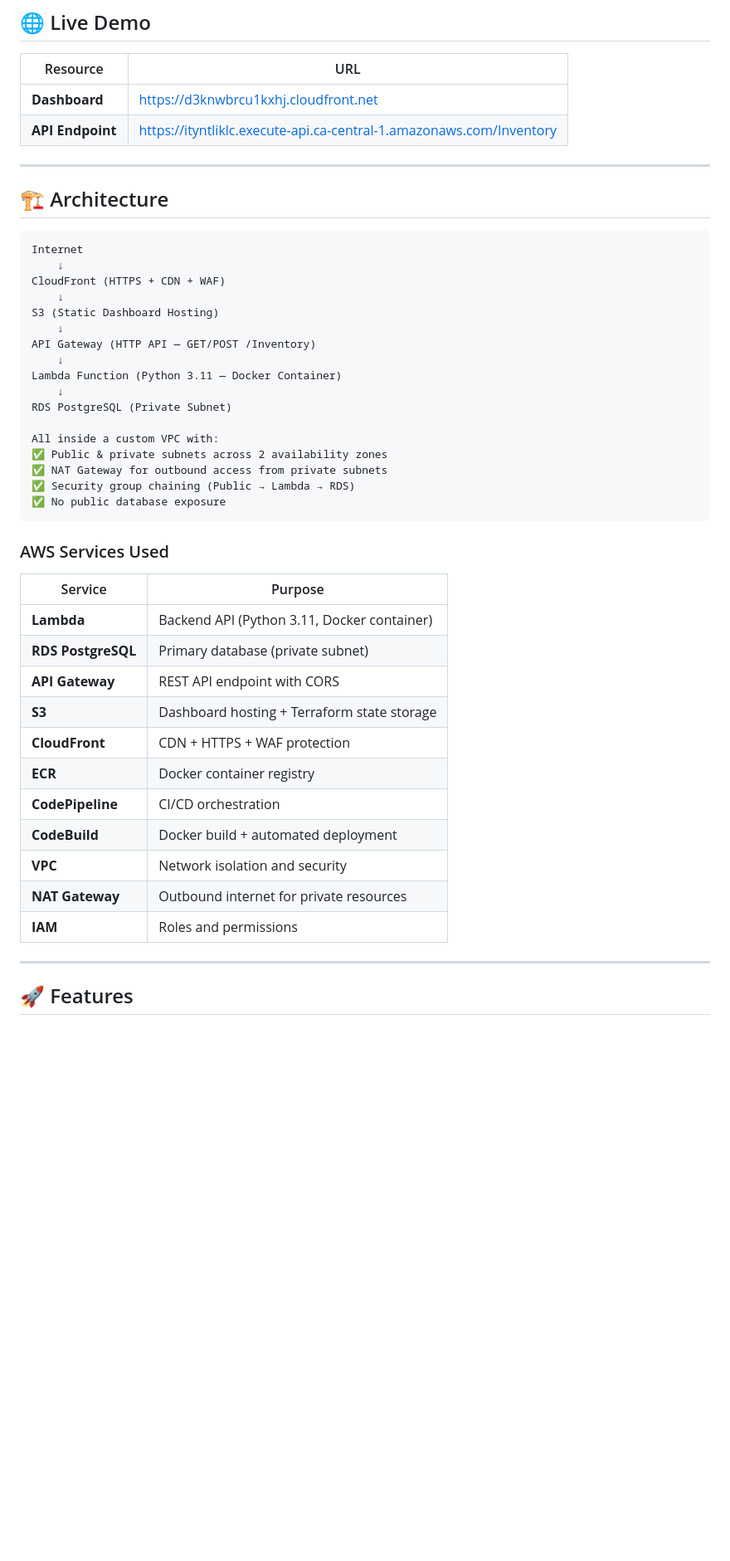
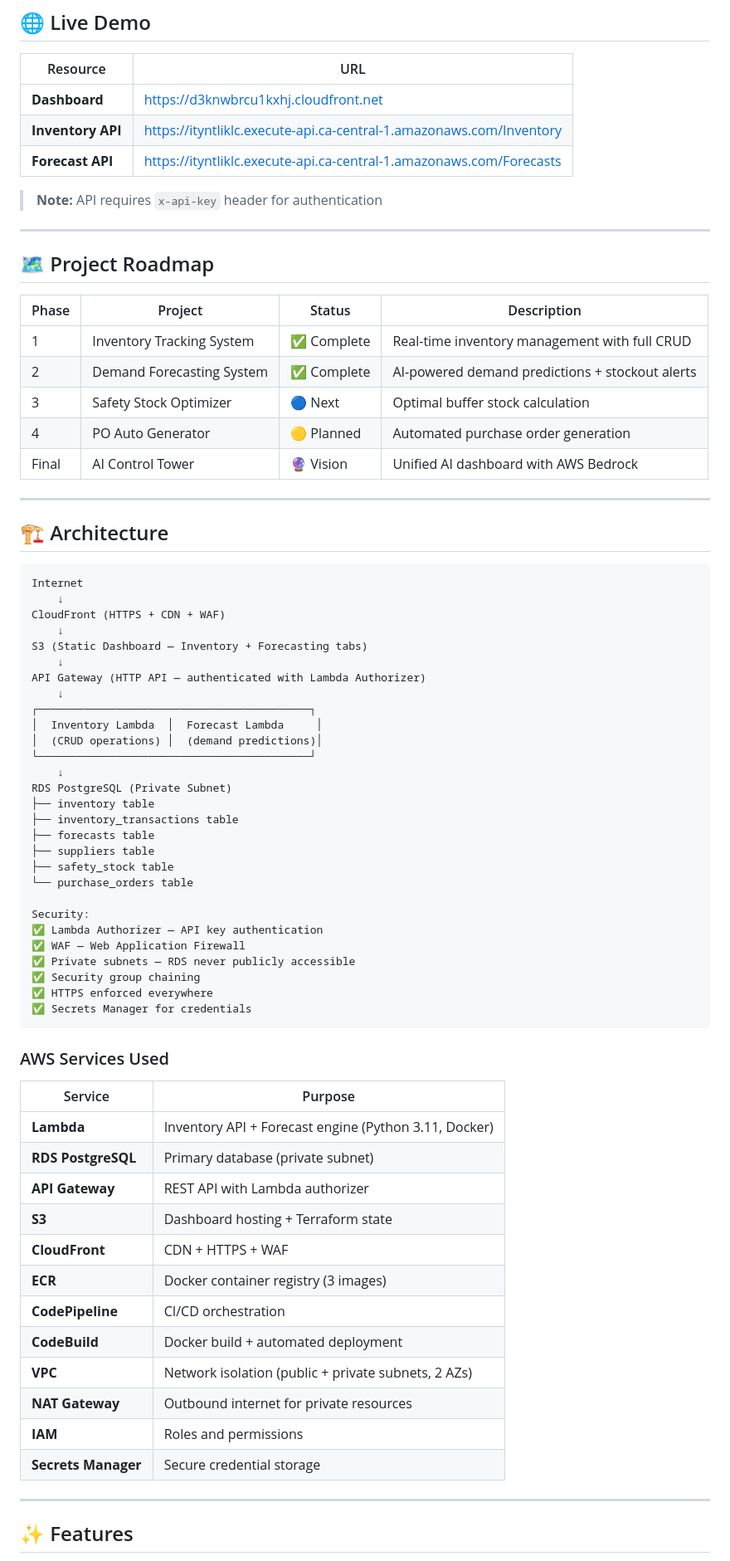
Before and after one commit to okwei50/inventory-tracking-system, a Markdown page: README.md, the part around one of its changes. Shown at 83% size. Rendered like a GitHub page; blank space fills up the shorter version.

````diff
--- a/README.md
+++ b/README.md
@@ -15,7 +16,22 @@ A production-grade cloud inventory management system built entirely on AWS from
 | Resource | URL |
 |----------|-----|
 | **Dashboard** | https://d3knwbrcu1kxhj.cloudfront.net |
-| **API Endpoint** | https://ityntliklc.execute-api.ca-central-1.amazonaws.com/Inventory |
+| **Inventory API** | https://ityntliklc.execute-api.ca-central-1.amazonaws.com/Inventory |
+| **Forecast API** | https://ityntliklc.execute-api.ca-central-1.amazonaws.com/Forecasts |
+
+> **Note:** API requires `x-api-key` header for authentication
+
+---
+
+## 🗺️ Project Roadmap
+
+| Phase | Project | Status | Description |
+|-------|---------|--------|-------------|
+| 1 | Inventory Tracking System | ✅ Complete | Real-time inventory management with full CRUD |
+| 2 | Demand Forecasting System | ✅ Complete | AI-powered demand predictions + stockout alerts |
+| 3 | Safety Stock Optimizer | 🔵 Next | Optimal buffer stock calculation |
+| 4 | PO Auto Generator | 🟡 Planned | Automated purchase order generation |
+| Final | AI Control Tower | 🔮 Vision | Unified AI dashboard with AWS Bedrock |
 
 ---
 
@@ -26,38 +42,50 @@ Internet
     ↓
 CloudFront (HTTPS + CDN + WAF)
     ↓
-S3 (Static Dashboard Hosting)
+S3 (Static Dashboard — Inventory + Forecasting tabs)
     ↓
-API Gateway (HTTP API — GET/POST /Inventory)
+API Gateway (HTTP API — authenticated with Lambda Authorizer)
     ↓
-Lambda Function (Python 3.11 — Docker Container)
+┌──────────────────────────────────────────┐
+│  Inventory Lambda  │  Forecast Lambda     │
+│  (CRUD operations) │  (demand predictions)│
+└──────────────────────────────────────────┘
     ↓
 RDS PostgreSQL (Private Subnet)
+├── inventory table
+├── inventory_transactions table
+├── forecasts table
+├── suppliers table
+├── safety_stock table
+└── purchase_orders table
 
-All inside a custom VPC with:
-✅ Public & private subnets across 2 availability zones
-✅ NAT Gateway for outbound access from private subnets
-✅ Security group chaining (Public → Lambda → RDS)
-✅ No public database exposure
+Security:
+✅ Lambda Authorizer — API key authentication
+✅ WAF — Web Application Firewall
+✅ Private subnets — RDS never publicly accessible
+✅ Security group chaining
+✅ HTTPS enforced everywhere
+✅ Secrets Manager for credentials
 ```
 
 ### AWS Services Used
 
 | Service | Purpose |
 |---------|---------|
-| **Lambda** | Backend API (Python 3.11, Docker container) |
+| **Lambda** | Inventory API + Forecast engine (Python 3.11, Docker) |
 | **RDS PostgreSQL** | Primary database (private subnet) |
-| **API Gateway** | REST API endpoint with CORS |
-| **S3** | Dashboard hosting + Terraform state storage |
-| **CloudFront** | CDN + HTTPS + WAF protection |
-| **ECR** | Docker container registry |
+| **API Gateway** | REST API with Lambda authorizer |
+| **S3** | Dashboard hosting + Terraform state |
+| **CloudFront** | CDN + HTTPS + WAF |
+| **ECR** | Docker container registry (3 images) |
 | **CodePipeline** | CI/CD orchestration |
 | **CodeBuild** | Docker build + automated deployment |
-| **VPC** | Network isolation and security |
+| **VPC** | Network isolation (public + private subnets, 2 AZs) |
 | **NAT Gateway** | Outbound internet for private resources |
 | **IAM** | Roles and permissions |
+| **Secrets Manager** | Secure credential storage |
 
 ---
 
-## 🚀 Features
+## ✨ Features
 
````
Also changed, not shown: other parts of README.md (+127 -174 lines).
